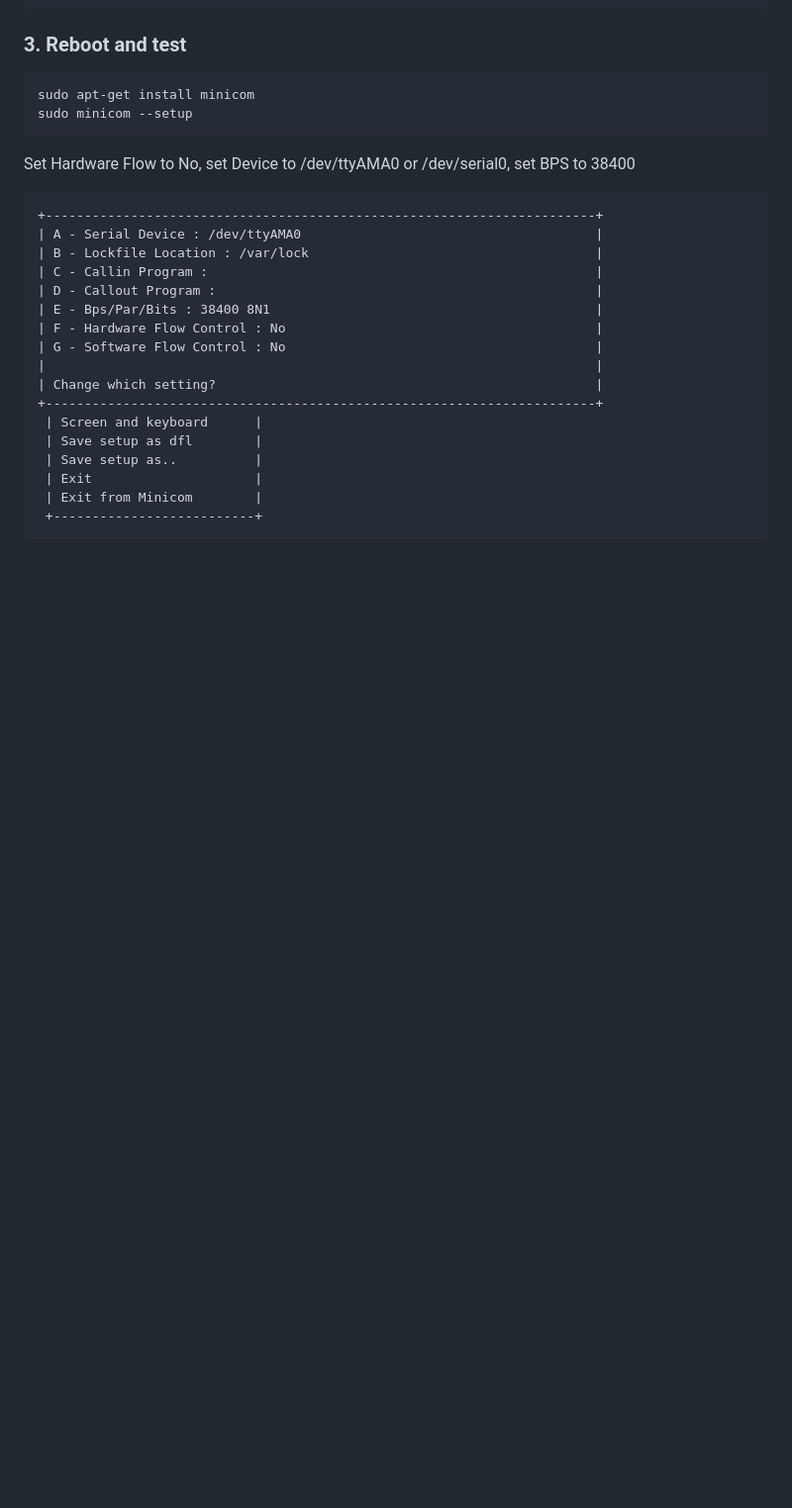
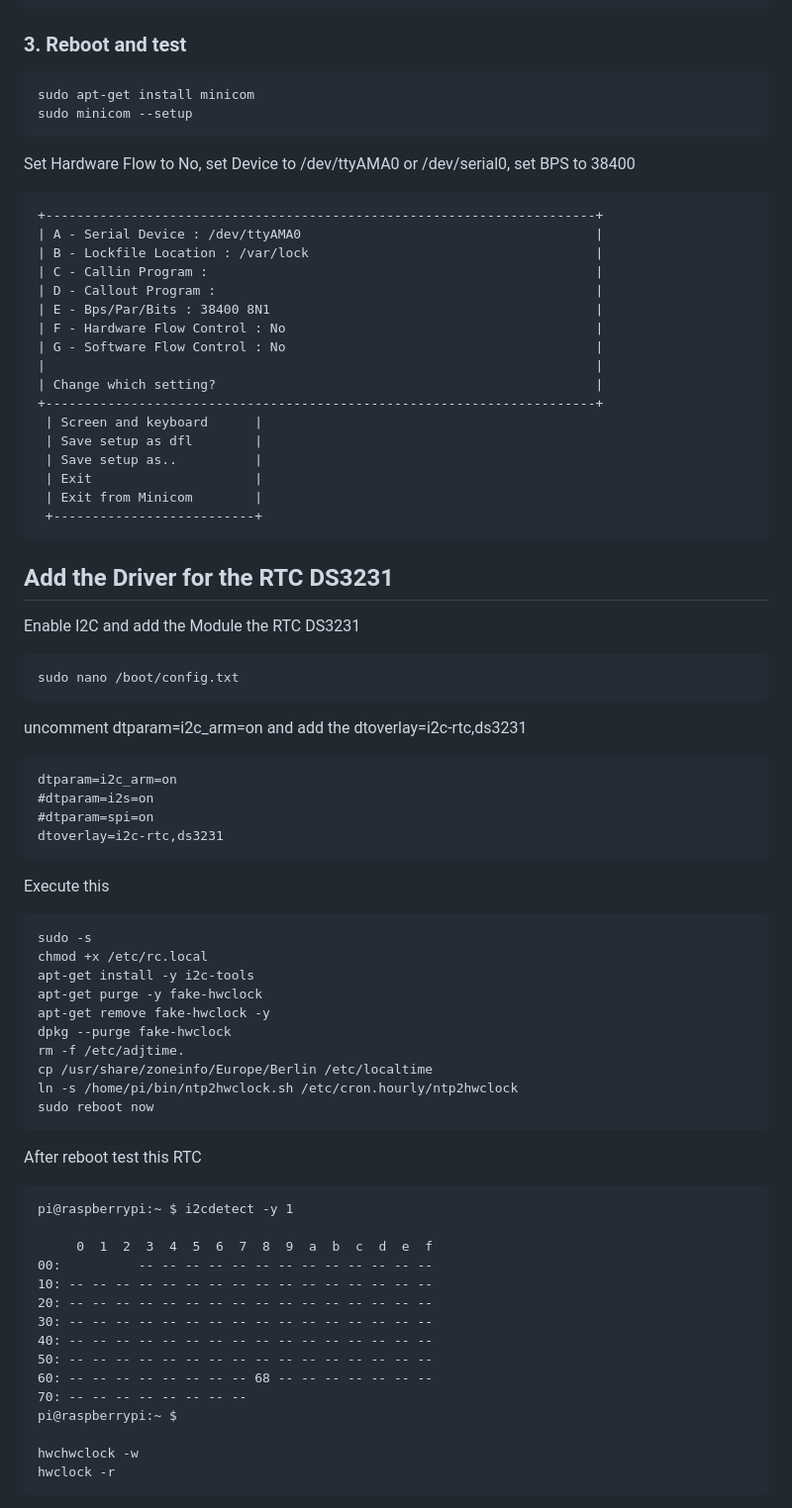
Before and after one commit to andino-systems/Andino-X1, a Markdown page: doc/BaseBoard/README.md, the part around the change printed below. Shown: that part at 99% size. Drawn GitHub-style; blank space fills up the shorter version.

```diff
--- a/doc/BaseBoard/README.md
+++ b/doc/BaseBoard/README.md
@@ -54,3 +55,46 @@ Set Hardware Flow to No, set Device to /dev/ttyAMA0 or /dev/serial0, set BPS to
 	 | Exit from Minicom        |
 	 +--------------------------+
 
+## Add the Driver for the RTC DS3231
+
+Enable I2C and add the Module the RTC DS3231
+
+	sudo nano /boot/config.txt
+uncomment dtparam=i2c_arm=on and add the dtoverlay=i2c-rtc,ds3231
+
+	dtparam=i2c_arm=on
+	#dtparam=i2s=on
+	#dtparam=spi=on
+	dtoverlay=i2c-rtc,ds3231
+
+Execute this
+
+	sudo -s
+	chmod +x /etc/rc.local
+	apt-get install -y i2c-tools
+	apt-get purge -y fake-hwclock
+	apt-get remove fake-hwclock -y
+	dpkg --purge fake-hwclock
+	rm -f /etc/adjtime.
+	cp /usr/share/zoneinfo/Europe/Berlin /etc/localtime
+	ln -s /home/pi/bin/ntp2hwclock.sh /etc/cron.hourly/ntp2hwclock
+	sudo reboot now
+
+After reboot test this RTC
+
+	pi@raspberrypi:~ $ i2cdetect -y 1
+
+	     0  1  2  3  4  5  6  7  8  9  a  b  c  d  e  f
+	00:          -- -- -- -- -- -- -- -- -- -- -- -- --
+	10: -- -- -- -- -- -- -- -- -- -- -- -- -- -- -- --
+	20: -- -- -- -- -- -- -- -- -- -- -- -- -- -- -- --
+	30: -- -- -- -- -- -- -- -- -- -- -- -- -- -- -- --
+	40: -- -- -- -- -- -- -- -- -- -- -- -- -- -- -- --
+	50: -- -- -- -- -- -- -- -- -- -- -- -- -- -- -- --
+	60: -- -- -- -- -- -- -- -- 68 -- -- -- -- -- -- --
+	70: -- -- -- -- -- -- -- --
+	pi@raspberrypi:~ $
+
+	hwchwclock -w
+	hwclock -r
+
```
Also changed, not shown: other parts of doc/BaseBoard/README.md (+93 -1 lines), README.md (+4 -0 lines), doc/BaseBoard/arduino-settings.png (renamed from doc/BaseBoard/arduino-settings.PNG), doc/BaseBoard/jumper2.png (added).
